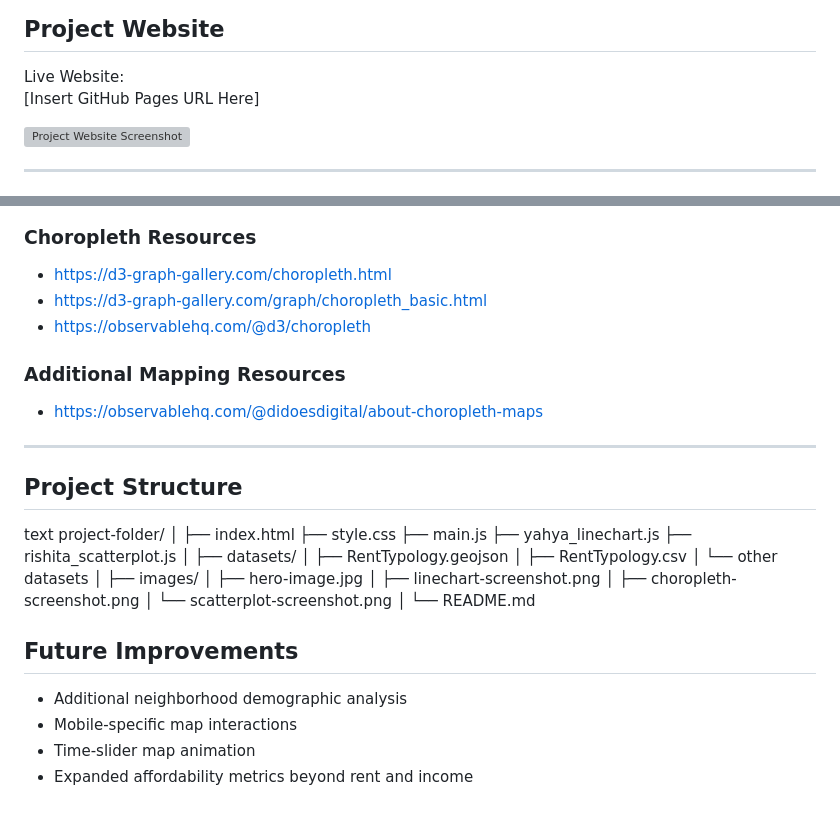
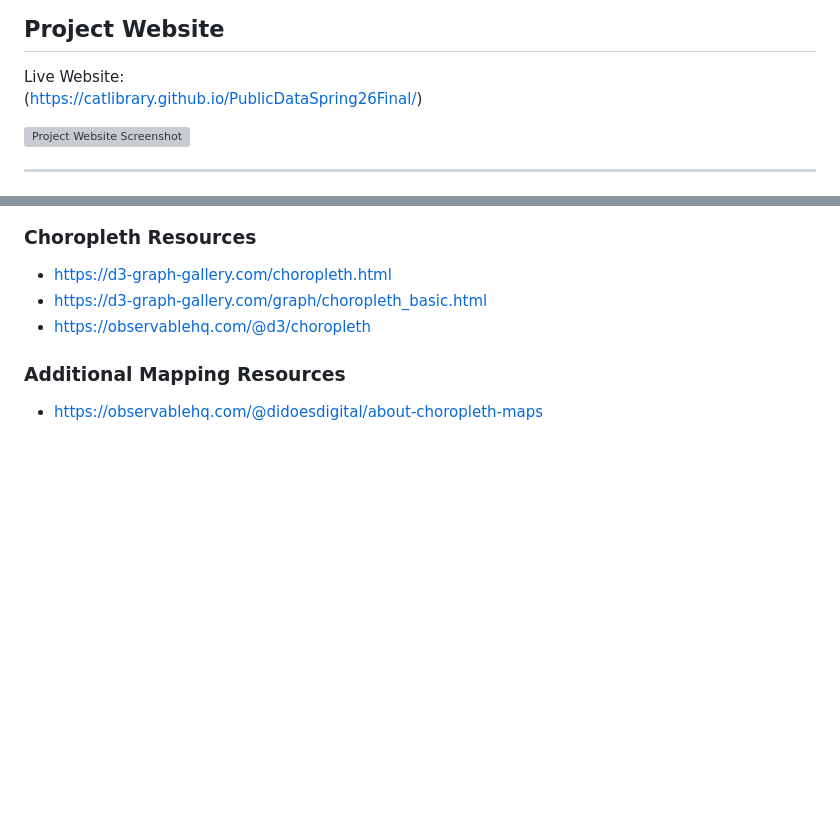
Before and after one commit to catlibrary/PublicDataSpring26Final, a Markdown page: README.md, 2 parts joined by grey strips. GitHub-like rendering; blank space fills up the shorter version; grey boxes are pictures that could not be loaded.

Commit message:
Update README with new website URL and cleanup
Updated project website URL and removed sections on project structure and future improvements.

```diff
--- a/README.md
+++ b/README.md
@@ -11,7 +11,7 @@ The project combines multiple interactive visualizations to tell a data-driven s
 ## Project Website
 
 Live Website:
-[Insert GitHub Pages URL Here]
+(https://catlibrary.github.io/PublicDataSpring26Final/)
 
 ![Project Website Screenshot](Images/Final_Website_Pic.jpg)
 
@@ -137,16 +137,3 @@ https://www.neilsberg.com/insights/seattle-wa-median-household-income/
 ### Additional Mapping Resources
 
 - https://observablehq.com/@didoesdigital/about-choropleth-maps
-
----
-
-## Project Structure
-
-text project-folder/ │ ├── index.html ├── style.css ├── main.js ├── yahya_linechart.js ├── rishita_scatterplot.js │ ├── datasets/ │   ├── RentTypology.geojson │   ├── RentTypology.csv │   └── other datasets │ ├── images/ │   ├── hero-image.jpg │   ├── linechart-screenshot.png │   ├── choropleth-screenshot.png │   └── scatterplot-screenshot.png │ └── README.md
-
-## Future Improvements
-
-- Additional neighborhood demographic analysis
-- Mobile-specific map interactions
-- Time-slider map animation
-- Expanded affordability metrics beyond rent and income
```
